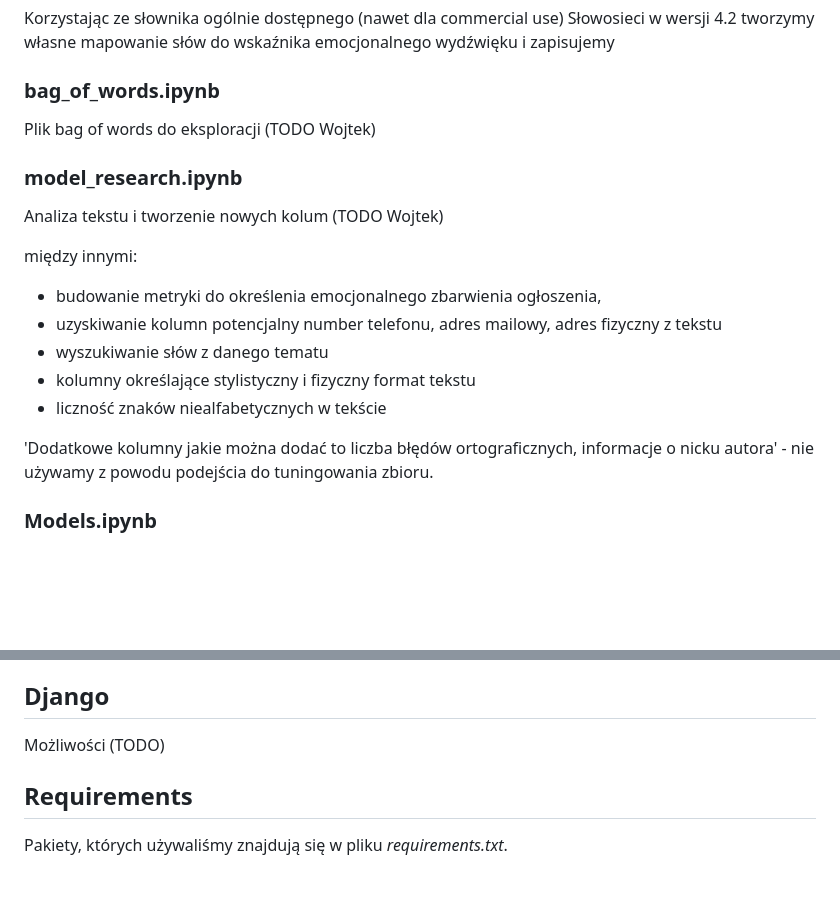
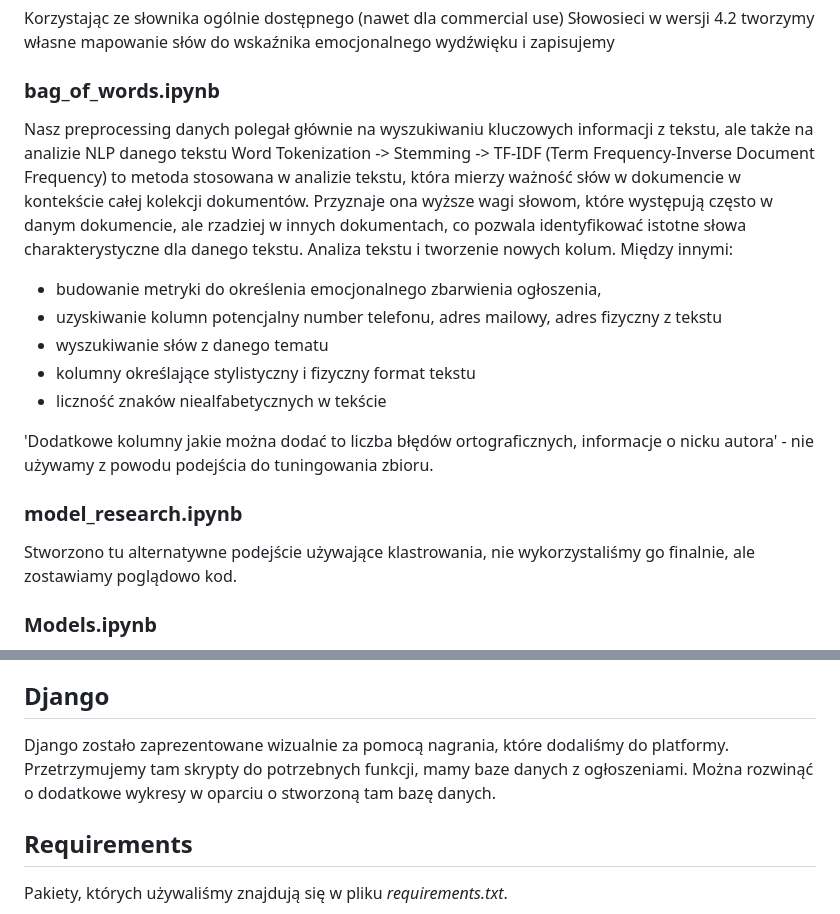
Before and after one commit to wojciechkosiuk/mISIe-SupervisionHack2023, a Markdown page: documentation.md, 2 parts joined by grey strips. Drawn GitHub-style; blank space fills up the shorter version.

```diff
--- a/documentation.md
+++ b/documentation.md
@@ -118,12 +118,9 @@ Do stworzenia modelu użyliśmy plików:
 Korzystając ze słownika ogólnie dostępnego (nawet dla commercial use) Słowosieci w wersji 4.2 tworzymy własne mapowanie słów do wskaźnika emocjonalnego wydźwięku i zapisujemy
 
 ### bag_of_words.ipynb
-Plik bag of words do eksploracji (TODO Wojtek)
-
-### model_research.ipynb
-Analiza tekstu i tworzenie nowych kolum (TODO Wojtek)
-
-między innymi:
+Nasz preprocessing danych polegał głównie na wyszukiwaniu kluczowych informacji z tekstu, ale także na analizie NLP danego tekstu
+Word Tokenization -> Stemming -> TF-IDF (Term Frequency-Inverse Document Frequency) to metoda stosowana w analizie tekstu, która mierzy ważność słów w dokumencie w kontekście całej kolekcji dokumentów. Przyznaje ona wyższe wagi słowom, które występują często w danym dokumencie, ale rzadziej w innych dokumentach, co pozwala identyfikować istotne słowa charakterystyczne dla danego tekstu. Analiza tekstu i tworzenie nowych kolum.
+Między innymi:
 - budowanie metryki do określenia emocjonalnego zbarwienia ogłoszenia,
 - uzyskiwanie kolumn potencjalny number telefonu, adres mailowy, adres fizyczny z tekstu
 - wyszukiwanie słów z danego tematu
@@ -131,6 +128,10 @@ między innymi:
 - liczność znaków niealfabetycznych w tekście
 
 'Dodatkowe kolumny jakie można dodać to liczba błędów ortograficznych, informacje o nicku autora' - nie używamy z powodu podejścia do tuningowania zbioru.
+
+
+### model_research.ipynb
+Stworzono tu alternatywne podejście używające klastrowania, nie wykorzystaliśmy go finalnie, ale zostawiamy poglądowo kod.
 
 ### Models.ipynb
 Trenujemy model, zapisujemy go, tworzymy finalne csv z wyscrappowanych danych do zapisu - gotowe do robienia z nich raportów oraz otrzymujemy listę użytkowników z potencjalnymi fałszywymi ogłoszeniami.
@@ -153,7 +154,7 @@ Wykrywamy użytkowników z ogłoszeniem uznanym ponad danego thresholdu jako fa
 /FakeJobHunter_Dashboard/suspicious_users/fake_users.csv oraz mamy możliwość zapisania tego profilu do pliku w formacie html jako dowód (nie jest to podłączone do django, ale mamy zaimplementowane funkcje, które wywołaliśmy z poziomu notebooka).
 
 ## Django
-Możliwości (TODO)
+Django zostało zaprezentowane wizualnie za pomocą nagrania, które dodaliśmy do platformy. Przetrzymujemy tam skrypty do potrzebnych funkcji, mamy baze danych z ogłoszeniami. Można rozwinąć o dodatkowe wykresy w oparciu o stworzoną tam bazę danych.
 
 ## Requirements
 Pakiety, których używaliśmy znajdują się w pliku *requirements.txt*.
```
